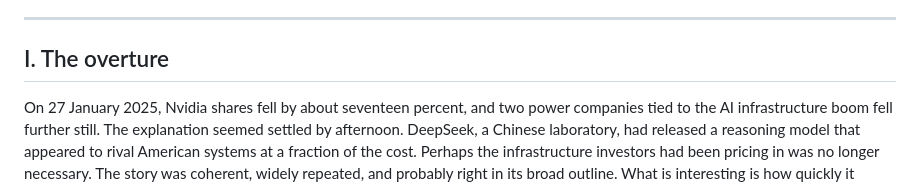
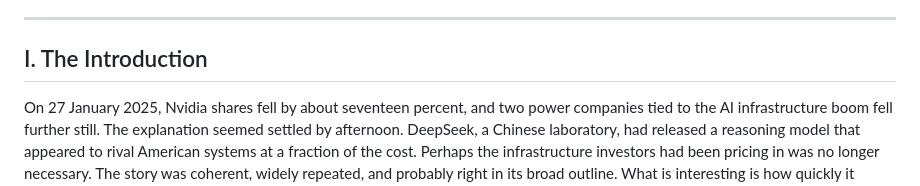
Before and after one commit to notPhani/Yggdrasil-Research, a Markdown page: README.md, the part around the change. Drawn GitHub-style.

```diff
--- a/README.md
+++ b/README.md
@@ -10,7 +10,7 @@
 - [Blueprint](https://notphani.github.io/Yggdrasil-Research/blueprint/)
 
 ---
-## I. The overture
+## I. The Introduction
 
 On 27 January 2025, Nvidia shares fell by about seventeen percent, and two power companies tied to the AI infrastructure boom fell further still. The explanation seemed settled by afternoon. DeepSeek, a Chinese laboratory, had released a reasoning model that appeared to rival American systems at a fraction of the cost. Perhaps the infrastructure investors had been pricing in was no longer necessary. The story was coherent, widely repeated, and probably right in its broad outline. What is interesting is how quickly it became difficult to see the day any other way.
 
```
